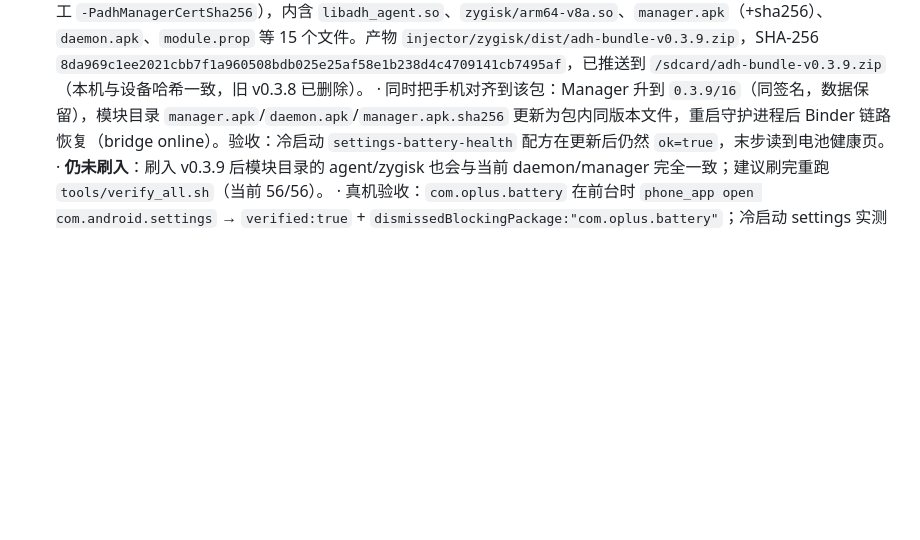
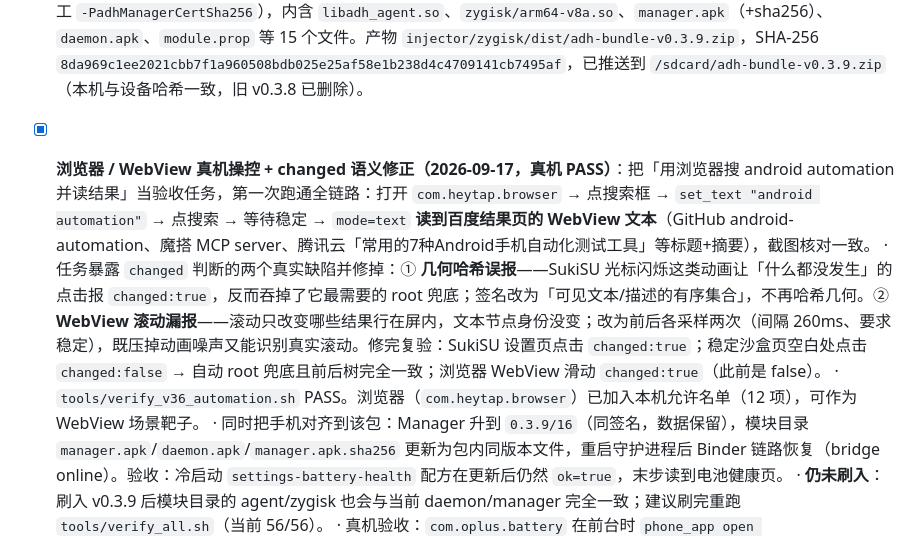
Before and after one commit to decrypthub/AndroidDecryptHub, a Markdown page: docs/PROGRESS.md, the part around the change. Rendered like a GitHub page; blank space fills up the shorter version.

Commit message:
docs: record the browser/WebView run and the changed-signature fix

```diff
--- a/docs/PROGRESS.md
+++ b/docs/PROGRESS.md
@@ -44,6 +44,9 @@
 - [x] **允许名单不再撞墙：一键把被拒绝的包名加进来（2026-09-17，真机 PASS）**：自派任务实测「打开设置 → 搜“电池” → 进电池健康」时，ColorOS 把该页放在 **`com.oplus.battery`**（topResumedActivity 实测），被允许名单拒绝 —— AI 当场停住，只能等用户去翻设置页。现在：① 每次 `blocked_package` 拒绝都被 Host 侧 `phone_blocked.ts` 记下**包名**（内存、最多 8 条、去重计数、单调序号排序；不记页面内容）；② `GET /api/automation/status` 增加 `blocked[]`；③ Web「设置 → 手机自动化」新增「被拒绝的包名」行 + 一键添加按钮，点击写入 textarea 并保存。日志/订单等敏感内容不落盘，边界不变。
 - [x] **冷启动与系统浮窗自愈 + 可复用配方（2026-09-17，真机 PASS）**：把「打开设置 → 搜电池 → 进电池健康」做成配方 `settings-battery-health` 后连续复跑，暴露两个真实缺陷：① 冷启动（force-stop 后拉起）前台切换慢，`phone_app open` 5s 窗口会把成功启动报成 `verified:false`；② ColorOS 把系统设置子页做成**占用活动窗口的浮窗**（`com.oplus.battery`），在它前面拉起别的应用会在浮窗后面落定、5s 后仍未验证。修法：open 的验证窗口放宽到 12s 并在 4s 处**有界重发一次**启动意图（`relaunched` 标注）；若前台仍是**系统包**（`com.android.*`/`com.oplus.*`/`com.coloros.*`/`com.heytap.*`/`android`），按一次返回键再重发启动并标 `dismissedBlockingPackage` —— 第三方应用永远不会被自动返回键打扰。
 - [x] **bundle v0.3.9：把已验证的 daemon/manager 装进可刷包（2026-09-17，真机 PASS）**：v0.3.8 之后协议又走到 v9、Manager 增加了浮窗自愈，但 `/sdcard` 上的包还是旧的 —— 现在版本号推进到 **v0.3.9（versionCode 16）**，用 `tools/build_bundle.sh` 重新构建：Manager `0.3.9/16`、证书摘要 `970a78b5…407feb` 已编入新 daemon（不再靠手工 `-PadhManagerCertSha256`），内含 `libadh_agent.so`、`zygisk/arm64-v8a.so`、`manager.apk`（+sha256）、`daemon.apk`、`module.prop` 等 15 个文件。产物 `injector/zygisk/dist/adh-bundle-v0.3.9.zip`，SHA-256 `8da969c1ee2021cbb7f1a960508bdb025e25af58e1b238d4c4709141cb7495af`，已推送到 `/sdcard/adh-bundle-v0.3.9.zip`（本机与设备哈希一致，旧 v0.3.8 已删除）。
+- [x] **浏览器 / WebView 真机操控 + changed 语义修正（2026-09-17，真机 PASS）**：把「用浏览器搜 android automation 并读结果」当验收任务，第一次跑通全链路：打开 `com.heytap.browser` → 点搜索框 → `set_text "android automation"` → 点搜索 → 等待稳定 → `mode=text` **读到百度结果页的 WebView 文本**（GitHub android-automation、魔搭 MCP server、腾讯云「常用的7种Android手机自动化测试工具」等标题+摘要），截图核对一致。
+      · 任务暴露 `changed` 判断的两个真实缺陷并修掉：① **几何哈希误报**——SukiSU 光标闪烁这类动画让「什么都没发生」的点击报 `changed:true`，反而吞掉了它最需要的 root 兜底；签名改为「可见文本/描述的有序集合」，不再哈希几何。② **WebView 滚动漏报**——滚动只改变哪些结果行在屏内，文本节点身份没变；改为前后各采样两次（间隔 260ms、要求稳定），既压掉动画噪声又能识别真实滚动。修完复验：SukiSU 设置页点击 `changed:true`；稳定沙盒页空白处点击 `changed:false` → 自动 root 兜底且前后树完全一致；浏览器 WebView 滑动 `changed:true`（此前是 false）。
+      · `tools/verify_v36_automation.sh` PASS。浏览器（`com.heytap.browser`）已加入本机允许名单（12 项），可作为 WebView 场景靶子。
       · 同时把手机对齐到该包：Manager 升到 `0.3.9/16`（同签名，数据保留），模块目录 `manager.apk`/`daemon.apk`/`manager.apk.sha256` 更新为包内同版本文件，重启守护进程后 Binder 链路恢复（bridge online）。验收：冷启动 `settings-battery-health` 配方在更新后仍然 `ok=true`，末步读到电池健康页。
       · **仍未刷入**：刷入 v0.3.9 后模块目录的 agent/zygisk 也会与当前 daemon/manager 完全一致；建议刷完重跑 `tools/verify_all.sh`（当前 56/56）。
       · 真机验收：`com.oplus.battery` 在前台时 `phone_app open com.android.settings` → `verified:true` + `dismissedBlockingPackage:"com.oplus.battery"`；冷启动 settings 实测 781ms 内 `verified:true`。配方 `settings-battery-health`（9 步，前置 `am force-stop`）连跑 **3/3 全绿**，末步读到电池健康页（智能充电保护/充电上限保护）。
```
